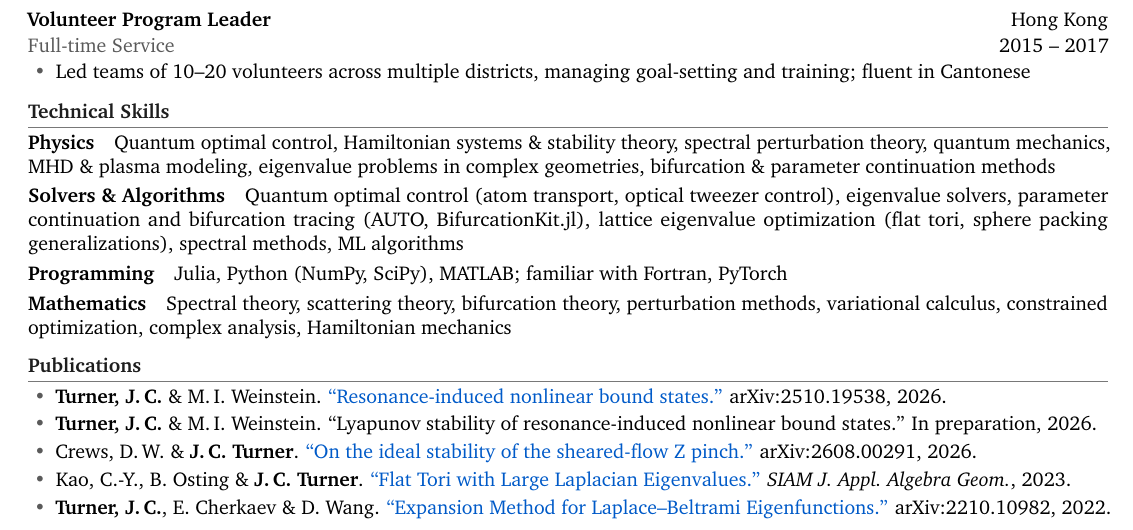
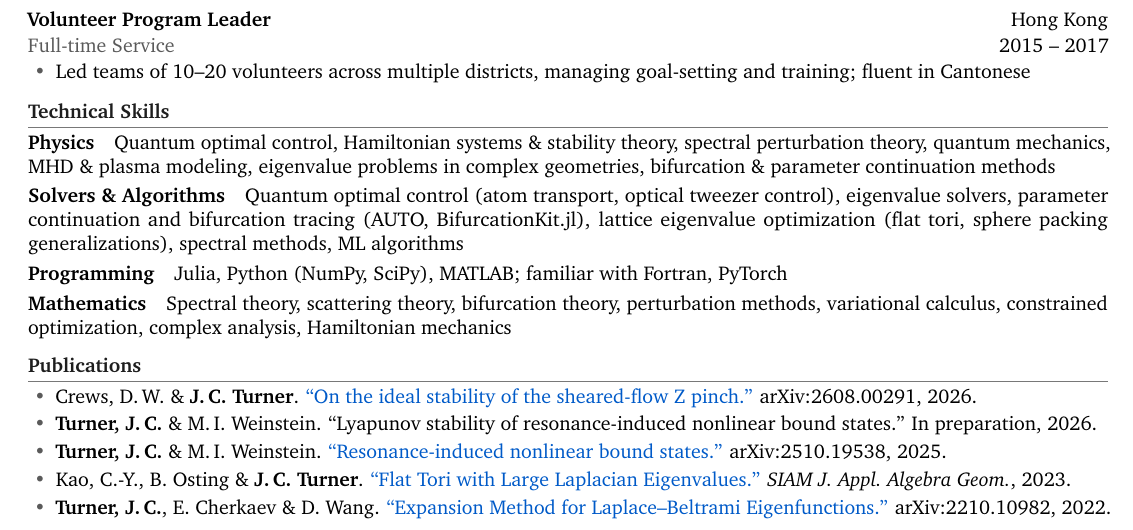
Before and after one commit to jacktrnr/jacktrnr-website, a LaTeX CV (resume.tex): part of the page, cut so that both start at the same text. Compiled offline with pdfLaTeX.

Commit message:
Order publications newest to oldest
The Z pinch preprint (arXiv:2608.00291, Aug 2026) is newer than the
resonance-induced bound states preprint (arXiv:2510.19538, Oct 2025), so
it now leads both the site's publication list and the resume. Also
corrects the resonance preprint's resume year from 2026 to 2025 to match
its arXiv date.

Co-Authored-By: Claude Opus 5 (1M context) <noreply@anthropic.com>

```diff
--- a/resume.tex
+++ b/resume.tex
@@ -126,19 +126,19 @@ Honors B.S.\ in Applied Mathematics \& Physics (GPA: 3.95) \hfill \textit{Salt L
 % -------------------- PUBLICATIONS --------------------
 \section*{Publications}
 \begin{itemize}[itemsep=2pt]
-    \item \textbf{Turner, J.\,C.} \& M.\,I.\ Weinstein.
-    \href{https://arxiv.org/abs/2510.19538}
-    {``Resonance-induced nonlinear bound states.''}
-    arXiv:2510.19538, 2026.
+    \item Crews, D.\,W.\ \& \textbf{J.\,C.\ Turner}.
+    \href{https://arxiv.org/abs/2608.00291}
+    {``On the ideal stability of the sheared-flow Z pinch.''}
+    arXiv:2608.00291, 2026.
 
     \item \textbf{Turner, J.\,C.} \& M.\,I.\ Weinstein.
     ``Lyapunov stability of resonance-induced nonlinear bound states.''
     In preparation, 2026.
 
-    \item Crews, D.\,W.\ \& \textbf{J.\,C.\ Turner}.
-    \href{https://arxiv.org/abs/2608.00291}
-    {``On the ideal stability of the sheared-flow Z pinch.''}
-    arXiv:2608.00291, 2026.
+    \item \textbf{Turner, J.\,C.} \& M.\,I.\ Weinstein.
+    \href{https://arxiv.org/abs/2510.19538}
+    {``Resonance-induced nonlinear bound states.''}
+    arXiv:2510.19538, 2025.
 
     \item Kao, C.-Y., B.\ Osting \& \textbf{J.\,C.\ Turner}.
     \href{https://epubs.siam.org/doi/10.1137/22M1478823}
```
Also changed, not shown: 1 other file.
